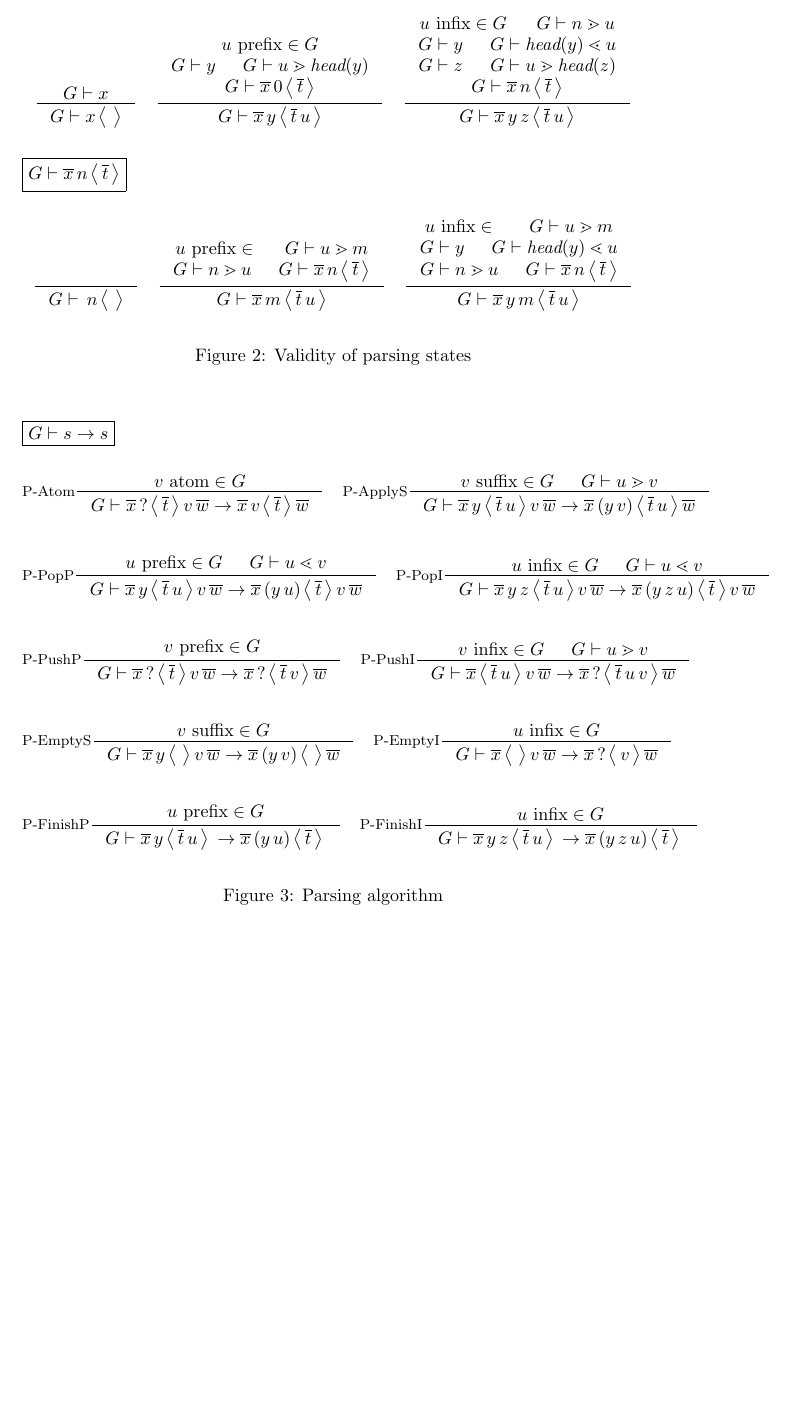
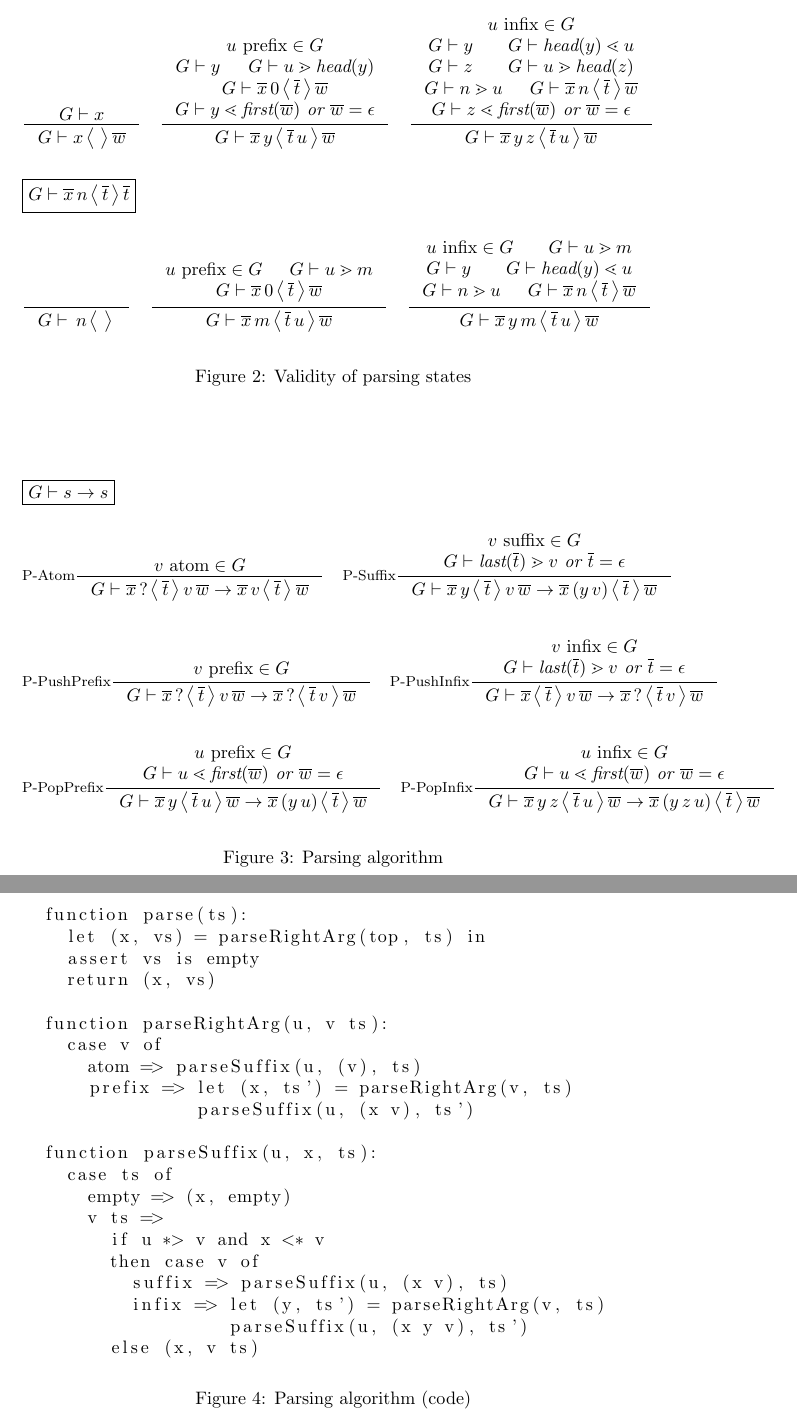
Before and after one commit to justinpombrio/panfix, a LaTeX document (doc/panfix.tex): part of page 3 of 3 before the commit and two parts of pages 3 and 4 of 4 after it, the two joined at a grey line, cut so that both start at the same text, the shorter picture padded with empty space. Compiled offline with pdfLaTeX.

Commit message:
More theory

```diff
--- a/doc/panfix.tex
+++ b/doc/panfix.tex
@@ -3,6 +3,7 @@
 \usepackage{amsmath}
 \usepackage{amssymb}
 \usepackage{semantic}
+\usepackage{listings}
 
 \newenvironment{Table}
   {\begin{center}\begin{tabular}{l l l l @{\quad}l}}
@@ -144,34 +155,36 @@ Precedence rules:
   \[
-  \inference{\stree{G}{x}}{\sstate{G}{x}{}}
+  \inference{\stree{G}{x}}{\sstate{G}{x}{}{\seq{w}}}
   \quad
   \inference{
     \hasfix{u}{\prefix{}{}}{G} \\
     \stree{G}{y} & \sgd{G}{u}{\head{y}} \\
-    \sqstate{G}{\seq{x}}{0}{\seq{t}}}
-    {\sstate{G}{\seq{x}\,y}{\seq{t}\,u}}
+    \sqstate{G}{\seq{x}}{0}{\seq{t}}{\seq{w}} \\
+  \sld{G}{y}{\textit{first}(\seq{w})} \textit{ or } \seq{w}=\epsilon}
+    {\sstate{G}{\seq{x}\,y}{\seq{t}\,u}{\seq{w}}}
   \quad
   \inference{
-    \hasfix{u}{\infix{}{}}{G} & \sgd{G}{n}{u} \\
+    \hasfix{u}{\infix{}{}}{G} \\
     \stree{G}{y} & \sld{G}{\head{y}}{u} \\
     \stree{G}{z} & \sgd{G}{u}{\head{z}} \\
-    \sqstate{G}{\seq{x}}{n}{\seq{t}}}
-    {\sstate{G}{\seq{x}\,y\,z}{\seq{t}\,u}}
+    \sgd{G}{n}{u} & \sqstate{G}{\seq{x}}{n}{\seq{t}}{\seq{w}} \\
+    \sld{G}{z}{\textit{first}(\seq{w})} \textit{ or } \seq{w}=\epsilon}
+    {\sstate{G}{\seq{x}\,y\,z}{\seq{t}\,u}{\seq{w}}}
   \]
 
-  \inabox{\sqstate{G}{\seq{x}}{n}{\seq{t}}}
+  \inabox{\sqstate{G}{\seq{x}}{n}{\seq{t}}{\seq{t}}}
   \[
-  \inference{}{\sqstate{G}{}{n}{}}
+  \inference{}{\sqstate{G}{}{n}{}{}}
   \quad
   \inference{
-    \hasfix{u}{\prefix{}{}} & \sgd{G}{u}{m} \\
-    \sgd{G}{n}{u} & \sqstate{G}{\seq{x}}{n}{\seq{t}}}
-    {\sqstate{G}{\seq{x}}{m}{\seq{t}\,u}}
+    \hasfix{u}{\prefix{}{}}{G} & \sgd{G}{u}{m} \\
+    \sqstate{G}{\seq{x}}{0}{\seq{t}}{\seq{w}}}
+    {\sqstate{G}{\seq{x}}{m}{\seq{t}\,u}{\seq{w}}}
   \quad
   \inference{
-    \hasfix{u}{\infix{}{}} & \sgd{G}{u}{m} \\
+    \hasfix{u}{\infix{}{}}{G} & \sgd{G}{u}{m} \\
     \stree{G}{y} & \sld{G}{\head{y}}{u} \\
-    \sgd{G}{n}{u} & \sqstate{G}{\seq{x}}{n}{\seq{t}}}
-    {\sqstate{G}{\seq{x}\,y}{m}{\seq{t}\,u}}
+    \sgd{G}{n}{u} & \sqstate{G}{\seq{x}}{n}{\seq{t}}{\seq{w}}}
+    {\sqstate{G}{\seq{x}\,y}{m}{\seq{t}\,u}{\seq{w}}}
   \]
 
 \caption{Validity of parsing states}
@@ -186,70 +199,74 @@ Precedence rules:
       {\qstate{\seq{x}}{\seq{t}}{v\,\seq{w}}}
       {\state{\seq{x}\,v}{\seq{t}}{\seq{w}}}}
   \quad
-  \inference[P-ApplyS]
-    {\hasfix{v}{\suffix{}{}}{G} & \sgd{G}{u}{v}}
+  \inference[P-Suffix]
+    {\hasfix{v}{\suffix{}{}}{G} \\
+     \sgd{G}{\textit{last}(\seq{t})}{v} \textit{ or } \seq{t}=\epsilon}
     {\sstep{G}
-      {\state{\seq{x}\,y}{\seq{t}\,u}{v\,\seq{w}}}
-      {\state{\seq{x}\,(y\,v)}{\seq{t}\,u}{\seq{w}}}}
+      {\state{\seq{x}\,y}{\seq{t}}{v\,\seq{w}}}
+      {\state{\seq{x}\,(y\,v)}{\seq{t}}{\seq{w}}}}
   \]
 
   \[
-  \inference[P-PopP]
-    {\hasfix{u}{\prefix{}{}}{G} & \sld{G}{u}{v}}
-    {\sstep{G}
-      {\state{\seq{x}\,y}{\seq{t}\,u}{v\,\seq{w}}}
-      {\state{\seq{x}\,(y\,u)}{\seq{t}}{v\,\seq{w}}}}
-  \quad
-  \inference[P-PopI]
-    {\hasfix{u}{\infix{}{}}{G} & \sld{G}{u}{v}}
-    {\sstep{G}
-      {\state{\seq{x}\,y\,z}{\seq{t}\,u}{v\,\seq{w}}}
-      {\state{\seq{x}\,(y\,z\,u)}{\seq{t}}{v\,\seq{w}}}}
-  \]
-
-  \[
-  \inference[P-PushP]
+  \inference[P-PushPrefix]
     {\hasfix{v}{\prefix{}{}}{G}}
     {\sstep{G}
       {\qstate{\seq{x}}{\seq{t}}{v\,\seq{w}}}
       {\qstate{\seq{x}}{\seq{t}\,v}{\seq{w}}}}
   \quad
-  \inference[P-PushI]
-    {\hasfix{v}{\infix{}{}}{G} & \sgd{G}{u}{v}}
+  \inference[P-PushInfix]
+    {\hasfix{v}{\infix{}{}}{G} \\
+     \sgd{G}{\textit{last}(\seq{t})}{v} \textit{ or } \seq{t}=\epsilon}
     {\sstep{G}
-      {\state{\seq{x}}{\seq{t}\,u}{v\,\seq{w}}}
-      {\qstate{\seq{x}}{\seq{t}\,u\,v}{\seq{w}}}}
+      {\state{\seq{x}}{\seq{t}}{v\,\seq{w}}}
+      {\qstate{\seq{x}}{\seq{t}\,v}{\seq{w}}}}
   \]
 
   \[
-  \inference[P-EmptyS]
-    {\hasfix{v}{\suffix{}{}}{G}}
+  \inference[P-PopPrefix]
+    {\hasfix{u}{\prefix{}{}}{G} \\
+     \sld{G}{u}{\textit{first}(\seq{w})} \textit{ or } \seq{w}=\epsilon}
     {\sstep{G}
-      {\state{\seq{x}\,y}{}{v\,\seq{w}}}
-      {\state{\seq{x}\,(y\,v)}{}{\seq{w}}}}
+      {\state{\seq{x}\,y}{\seq{t}\,u}{\seq{w}}}
+      {\state{\seq{x}\,(y\,u)}{\seq{t}}{\seq{w}}}}
   \quad
-  \inference[P-EmptyI]
-    {\hasfix{u}{\infix{}{}}{G}}
+  \inference[P-PopInfix]
+    {\hasfix{u}{\infix{}{}}{G} \\
+     \sld{G}{u}{\textit{first}(\seq{w})} \textit{ or } \seq{w}=\epsilon}
     {\sstep{G}
-      {\state{\seq{x}}{}{v\,\seq{w}}}
-      {\qstate{\seq{x}}{v}{\seq{w}}}}
-  \]
-
-  \[
-  \inference[P-FinishP]
-    {\hasfix{u}{\prefix{}{}}{G}}
-    {\sstep{G}
-      {\state{\seq{x}\,y}{\seq{t}\,u}{}}
-      {\state{\seq{x}\,(y\,u)}{\seq{t}}{}}}
-  \quad
-  \inference[P-FinishI]
-    {\hasfix{u}{\infix{}{}}{G}}
-    {\sstep{G}
-      {\state{\seq{x}\,y\,z}{\seq{t}\,u}{}}
-      {\state{\seq{x}\,(y\,z\,u)}{\seq{t}}{}}}
+      {\state{\seq{x}\,y\,z}{\seq{t}\,u}{\seq{w}}}
+      {\state{\seq{x}\,(y\,z\,u)}{\seq{t}}{\seq{w}}}}
   \]
 
   \caption{Parsing algorithm}
 \end{figure}
 
+\begin{figure}
+  \begin{lstlisting}
+  function parse(ts):
+    let (x, vs) = parseRightArg(top, ts) in
+    assert vs is empty
+    return (x, vs)
+
+  function parseRightArg(u, v ts):
+    case v of
+      atom => parseSuffix(u, (v), ts)
+      prefix => let (x, ts') = parseRightArg(v, ts)
+                parseSuffix(u, (x v), ts')
+
+  function parseSuffix(u, x, ts):
+    case ts of
+      empty => (x, empty)
+      v ts =>
+        if u *> v and x <* v
+        then case v of
+          suffix => parseSuffix(u, (x v), ts)
+          infix => let (y, ts') = parseRightArg(v, ts)
+                   parseSuffix(u, (x y v), ts')
+        else (x, v ts)
+  \end{lstlisting}
+
+  \caption{Parsing algorithm (code)}
+\end{figure}
+
 \end{document}
```
Also changed, not shown: doc/panfix.tex (28 more changed lines).
